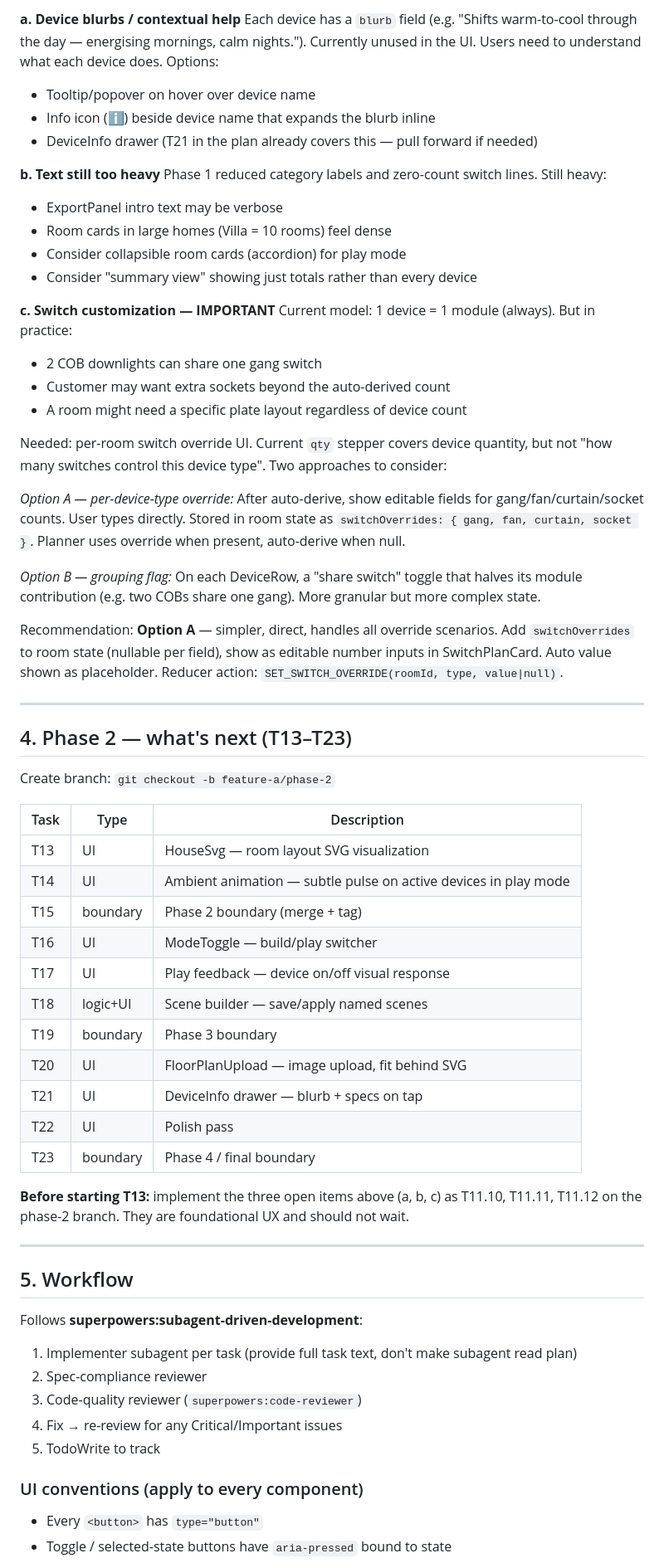
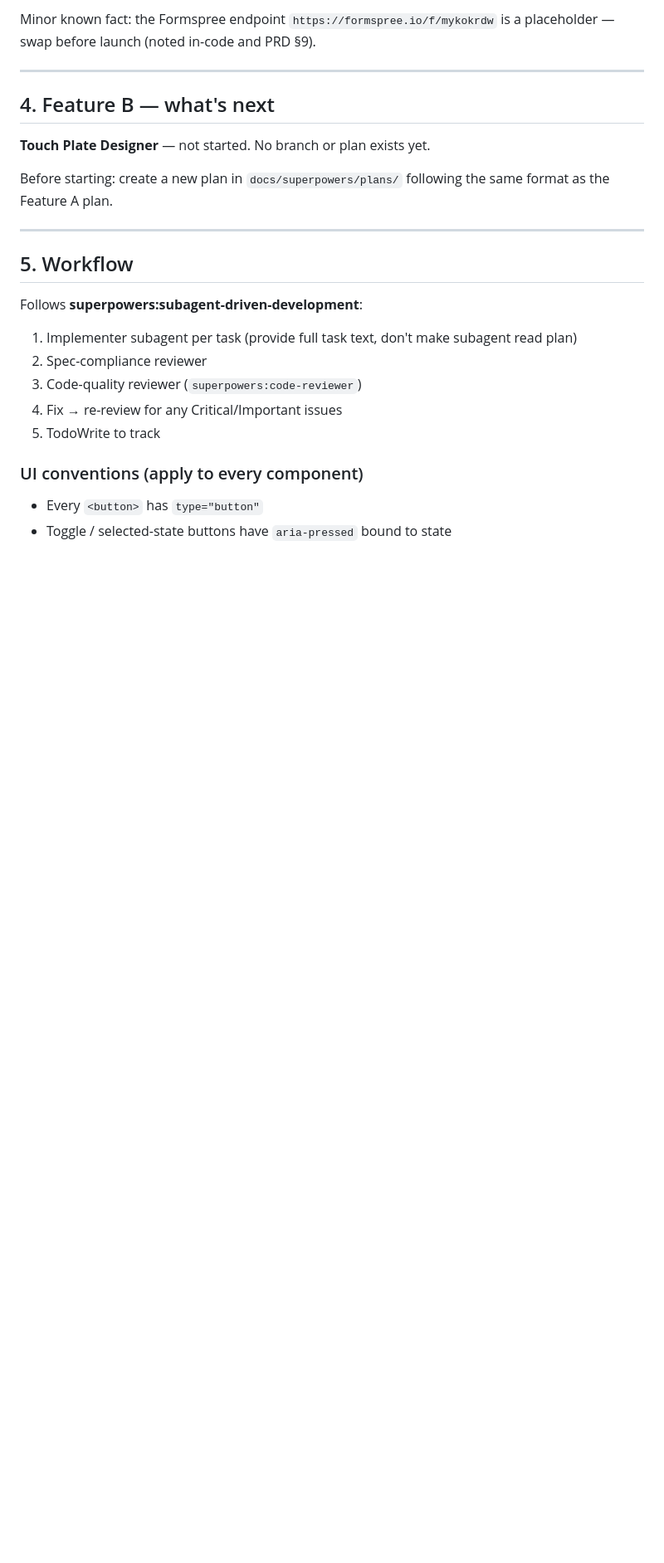
Before and after one commit to Sid342/aerlyn, a Markdown page: docs/HANDOFF.md, the part around one of its changes. Shown at 83% size. Rendered like a GitHub page; blank space fills up the shorter version.

```diff
--- a/docs/HANDOFF.md
+++ b/docs/HANDOFF.md
@@ -126,52 +120,13 @@ home = {
 
-**a. Device blurbs / contextual help**
-Each device has a `blurb` field (e.g. "Shifts warm-to-cool through the day — energising mornings, calm nights."). Currently unused in the UI. Users need to understand what each device does. Options:
-- Tooltip/popover on hover over device name
-- Info icon (ℹ) beside device name that expands the blurb inline
-- DeviceInfo drawer (T21 in the plan already covers this — pull forward if needed)
-
-**b. Text still too heavy**
-Phase 1 reduced category labels and zero-count switch lines. Still heavy:
-- ExportPanel intro text may be verbose
-- Room cards in large homes (Villa = 10 rooms) feel dense
-- Consider collapsible room cards (accordion) for play mode
-- Consider "summary view" showing just totals rather than every device
-
-**c. Switch customization — IMPORTANT**
-Current model: 1 device = 1 module (always). But in practice:
-- 2 COB downlights can share one gang switch
-- Customer may want extra sockets beyond the auto-derived count
-- A room might need a specific plate layout regardless of device count
-
-Needed: per-room switch override UI. Current `qty` stepper covers device quantity, but not "how many switches control this device type". Two approaches to consider:
-
-*Option A — per-device-type override:* After auto-derive, show editable fields for gang/fan/curtain/socket counts. User types directly. Stored in room state as `switchOverrides: { gang, fan, curtain, socket }`. Planner uses override when present, auto-derive when null.
-
-*Option B — grouping flag:* On each DeviceRow, a "share switch" toggle that halves its module contribution (e.g. two COBs share one gang). More granular but more complex state.
-
-Recommendation: **Option A** — simpler, direct, handles all override scenarios. Add `switchOverrides` to room state (nullable per field), show as editable number inputs in SwitchPlanCard. Auto value shown as placeholder. Reducer action: `SET_SWITCH_OVERRIDE(roomId, type, value|null)`.
+Minor known fact: the Formspree endpoint `https://formspree.io/f/mykokrdw` is a placeholder — swap before launch (noted in-code and PRD §9).
 
 ---
 
-## 4. Phase 2 — what's next (T13–T23)
+## 4. Feature B — what's next
 
-Create branch: `git checkout -b feature-a/phase-2`
+**Touch Plate Designer** — not started. No branch or plan exists yet.
 
-| Task | Type | Description |
-|------|------|-------------|
-| T13 | UI | HouseSvg — room layout SVG visualization |
-| T14 | UI | Ambient animation — subtle pulse on active devices in play mode |
-| T15 | boundary | Phase 2 boundary (merge + tag) |
-| T16 | UI | ModeToggle — build/play switcher |
-| T17 | UI | Play feedback — device on/off visual response |
-| T18 | logic+UI | Scene builder — save/apply named scenes |
-| T19 | boundary | Phase 3 boundary |
-| T20 | UI | FloorPlanUpload — image upload, fit behind SVG |
-| T21 | UI | DeviceInfo drawer — blurb + specs on tap |
-| T22 | UI | Polish pass |
-| T23 | boundary | Phase 4 / final boundary |
-
-**Before starting T13:** implement the three open items above (a, b, c) as T11.10, T11.11, T11.12 on the phase-2 branch. They are foundational UX and should not wait.
+Before starting: create a new plan in `docs/superpowers/plans/` following the same format as the Feature A plan.
 
 ---
 
```
Also changed, not shown: other parts of docs/HANDOFF.md (+57 -72 lines).
